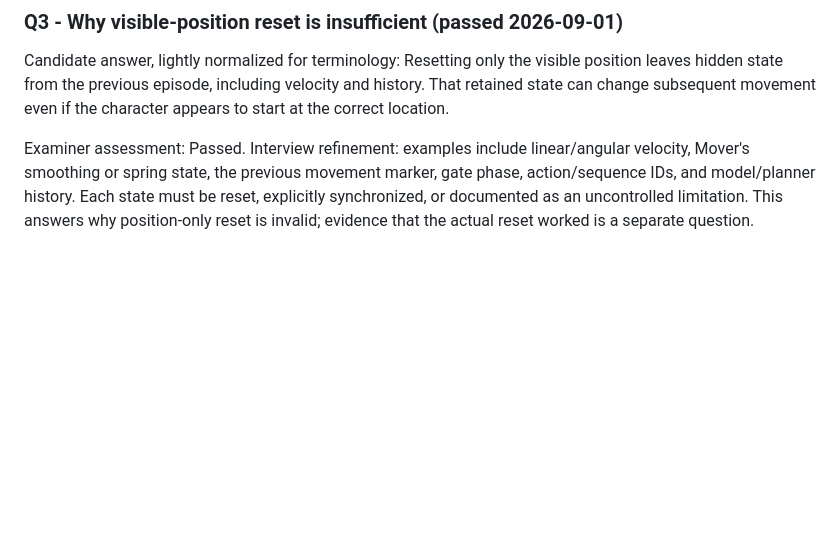
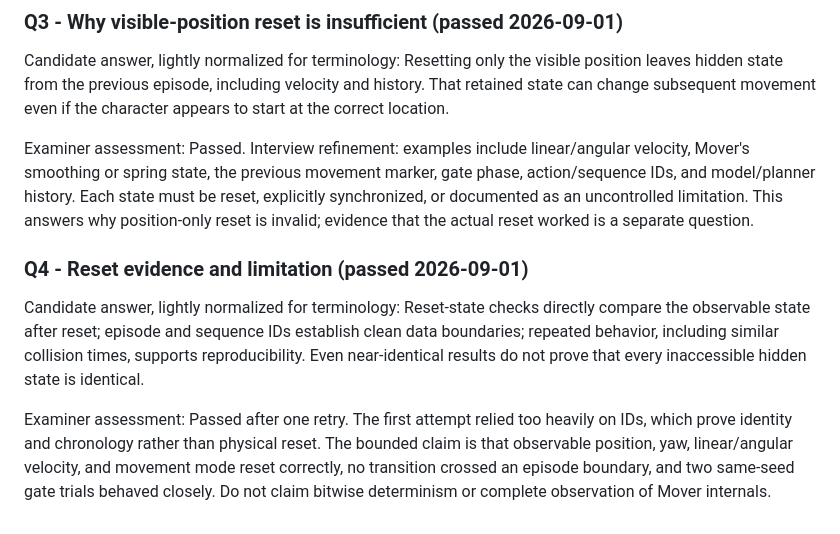
Before and after one commit to MDerazNasr/Unreal-Engine-World-Model, a Markdown page: INTERVIEW_DEFENSE.md, the part around the change. GitHub-like rendering; blank space fills up the shorter version.

Commit message:
Record reset evidence teach-back

```diff
--- a/INTERVIEW_DEFENSE.md
+++ b/INTERVIEW_DEFENSE.md
@@ -189,3 +189,16 @@ Mover's smoothing or spring state, the previous movement marker, gate phase, act
 and model/planner history. Each state must be reset, explicitly synchronized, or documented as an
 uncontrolled limitation. This answers why position-only reset is invalid; evidence that the actual
 reset worked is a separate question.
+
+### Q4 - Reset evidence and limitation (passed 2026-09-01)
+
+Candidate answer, lightly normalized for terminology: Reset-state checks directly compare the
+observable state after reset; episode and sequence IDs establish clean data boundaries; repeated
+behavior, including similar collision times, supports reproducibility. Even near-identical results
+do not prove that every inaccessible hidden state is identical.
+
+Examiner assessment: Passed after one retry. The first attempt relied too heavily on IDs, which
+prove identity and chronology rather than physical reset. The bounded claim is that observable
+position, yaw, linear/angular velocity, and movement mode reset correctly, no transition crossed an
+episode boundary, and two same-seed gate trials behaved closely. Do not claim bitwise determinism or
+complete observation of Mover internals.
```
Also changed, not shown: CHECKLIST.md (+1 -1 lines).
